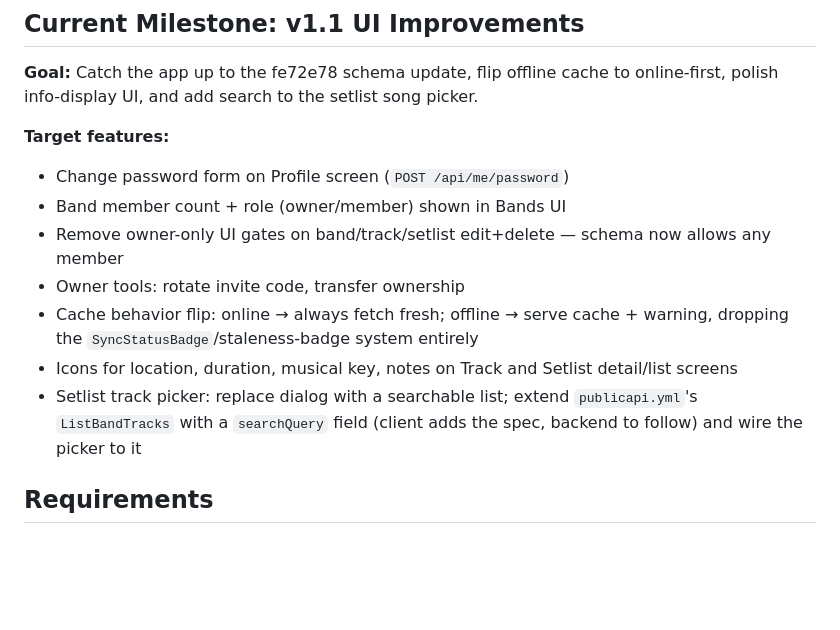
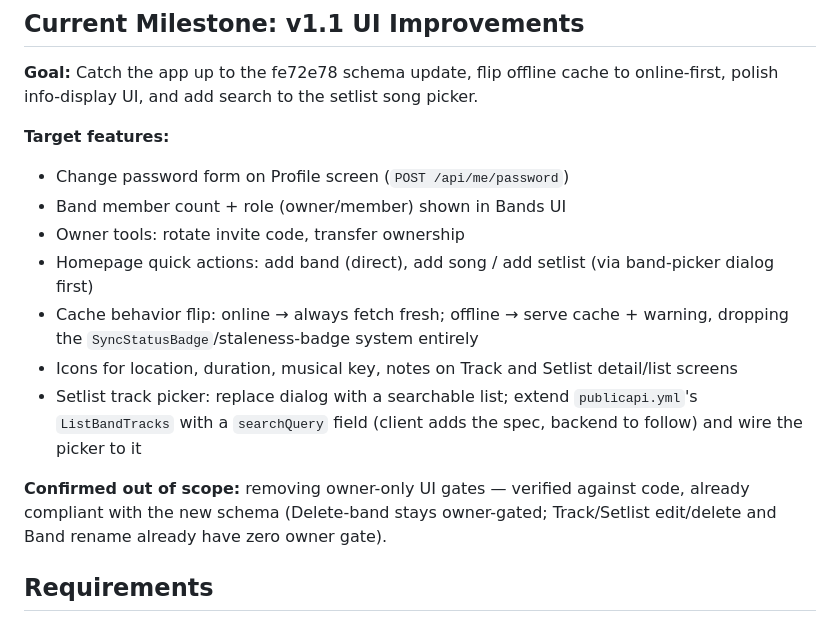
Before and after one commit to cadence-muse/client, a Markdown page: .planning/PROJECT.md, the part around the change. GitHub-like rendering; blank space fills up the shorter version.

```diff
--- a/.planning/PROJECT.md
+++ b/.planning/PROJECT.md
@@ -15,11 +15,13 @@ A band member can open the app without signal — at a venue, in a basement, on
 **Target features:**
 - Change password form on Profile screen (`POST /api/me/password`)
 - Band member count + role (owner/member) shown in Bands UI
-- Remove owner-only UI gates on band/track/setlist edit+delete — schema now allows any member
 - Owner tools: rotate invite code, transfer ownership
+- Homepage quick actions: add band (direct), add song / add setlist (via band-picker dialog first)
 - Cache behavior flip: online → always fetch fresh; offline → serve cache + warning, dropping the `SyncStatusBadge`/staleness-badge system entirely
 - Icons for location, duration, musical key, notes on Track and Setlist detail/list screens
 - Setlist track picker: replace dialog with a searchable list; extend `publicapi.yml`'s `ListBandTracks` with a `searchQuery` field (client adds the spec, backend to follow) and wire the picker to it
+
+**Confirmed out of scope:** removing owner-only UI gates — verified against code, already compliant with the new schema (Delete-band stays owner-gated; Track/Setlist edit/delete and Band rename already have zero owner gate).
 
 ## Requirements
 
```
Also changed, not shown: .planning/REQUIREMENTS.md (added, +77 -0 lines).
